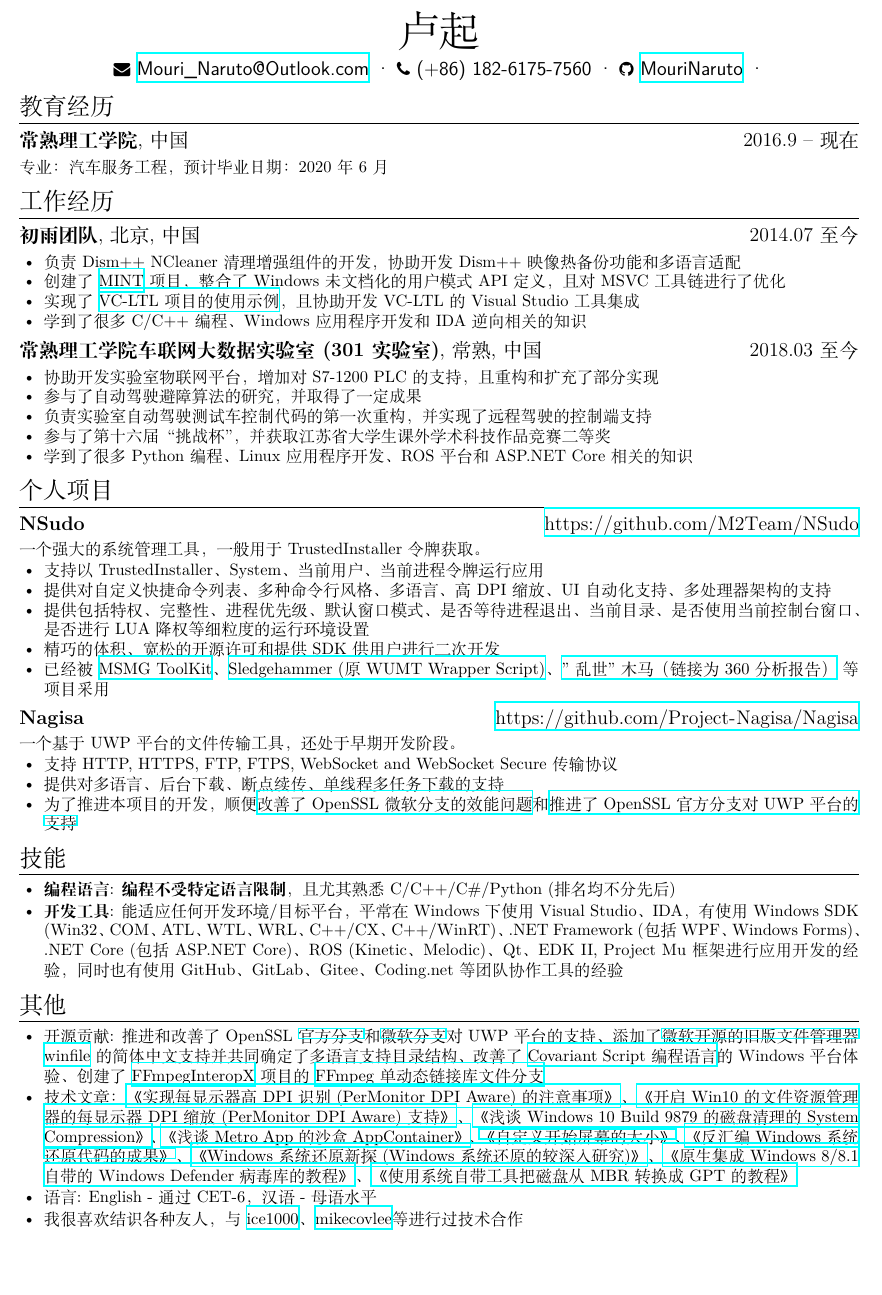
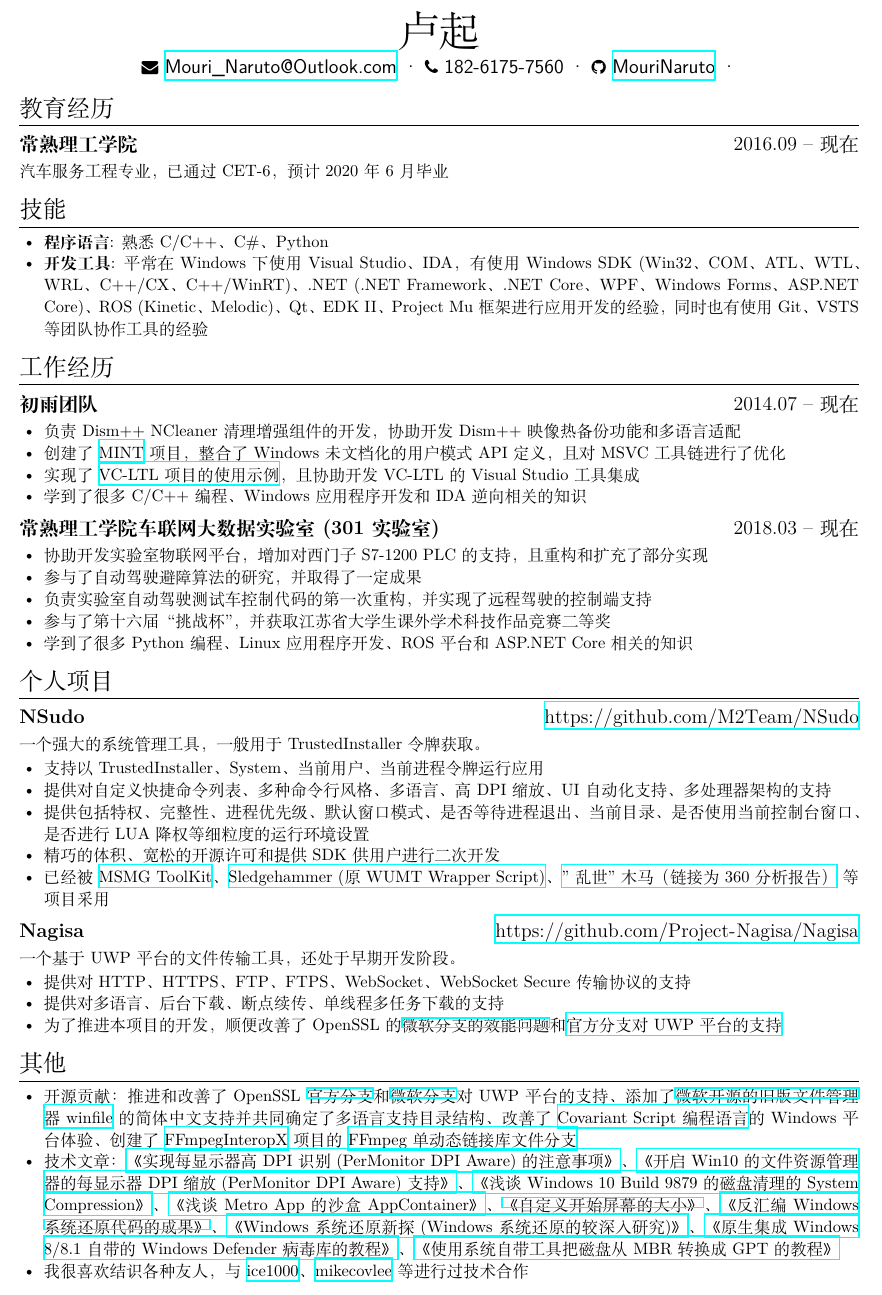
Before and after one commit to xxoolm/Mouri.log, a LaTeX CV (About.log/formal-resume-zh-cn/resume.tex): part of the page, cut so that both start at the same text, the shorter picture padded with empty space. Compiled offline with XeLaTeX.

Commit message:
在鸭子的建议下继续修改简历

```diff
--- a/About.log/formal-resume-zh-cn/resume.tex
+++ b/About.log/formal-resume-zh-cn/resume.tex
@@ -10,6 +10,8 @@
 \usepackage{linespacing_fix} % disable extra space before next section
 \usepackage[fallback]{xeCJK}
 
+\linespread{1.11}
+
 \begin{document}
 \renewcommand\headrulewidth{0pt}
 
@@ -17,18 +19,29 @@
 
 \basicInfo{
   \email{Mouri\_Naruto@Outlook.com} \textperiodcentered\
-  \phone{(+86) 182-6175-7560} \textperiodcentered\
+  \phone{182-6175-7560} \textperiodcentered\
   \github[MouriNaruto]{https://github.com/MouriNaruto} \textperiodcentered\
 }
 
 \section{教育经历}
 
-\datedsubsection{\textbf{常熟理工学院}, 中国}{2016.9 -- 现在}
-  专业：汽车服务工程，预计毕业日期： 2020 年 6 月
+\datedsubsection{\textbf{常熟理工学院}}{2016.09 -- 现在}
+  汽车服务工程专业，已通过 CET-6，预计 2020 年 6 月毕业
+
+\section{技能}
+\begin{itemize}
+
+  \item \textbf{程序语言}:
+    熟悉 C/C++、C\#、Python
+
+  \item \textbf{开发工具}:
+    平常在 Windows 下使用 Visual Studio、IDA，有使用 Windows SDK (Win32、COM、ATL、WTL、WRL、C++/CX、C++/WinRT)、.NET (.NET Framework、.NET Core、WPF、Windows Forms、ASP.NET Core)、ROS (Kinetic、Melodic)、Qt、EDK II、Project Mu 框架进行应用开发的经验，同时也有使用 Git、VSTS 等团队协作工具的经验
+
+\end{itemize}
 
 \section{工作经历}
 
-\datedsubsection{\textbf{初雨团队}, 北京, 中国}{2014.07 至今}
+\datedsubsection{\textbf{初雨团队}}{2014.07 -- 现在}
 \begin{itemize}
   \item 负责 Dism++ NCleaner 清理增强组件的开发，协助开发 Dism++ 映像热备份功能和多语言适配
   \item 创建了 \href{https://github.com/Chuyu-Team/MINT}{MINT} 项目，整合了 Windows 未文档化的用户模式 API 定义，且对 MSVC 工具链进行了优化
@@ -36,9 +49,9 @@
   \item 学到了很多 C/C++ 编程、Windows 应用程序开发和 IDA 逆向相关的知识
 \end{itemize}
 
-\datedsubsection{\textbf{常熟理工学院车联网大数据实验室 (301实验室)}, 常熟, 中国}{2018.03 至今}
+\datedsubsection{\textbf{常熟理工学院车联网大数据实验室 (301实验室)}}{2018.03 -- 现在}
 \begin{itemize}
-  \item 协助开发实验室物联网平台，增加对 S7-1200 PLC 的支持，且重构和扩充了部分实现
+  \item 协助开发实验室物联网平台，增加对西门子 S7-1200 PLC 的支持，且重构和扩充了部分实现
   \item 参与了自动驾驶避障算法的研究，并取得了一定成果
   \item 负责实验室自动驾驶测试车控制代码的第一次重构，并实现了远程驾驶的控制端支持
   \item 参与了第十六届“挑战杯”，并获取江苏省大学生课外学术科技作品竞赛二等奖
@@ -60,33 +73,19 @@
 \datedsubsection{\textbf{Nagisa}}{\url{https://github.com/Project-Nagisa/Nagisa}}
 一个基于 UWP 平台的文件传输工具，还处于早期开发阶段。
 \begin{itemize}
-  \item 支持 HTTP, HTTPS, FTP, FTPS, WebSocket and WebSocket Secure 传输协议
+  \item 提供对 HTTP、HTTPS、FTP、FTPS、WebSocket、WebSocket Secure 传输协议的支持
   \item 提供对多语言、后台下载、断点续传、单线程多任务下载的支持
-  \item 为了推进本项目的开发，顺便\href{https://github.com/microsoft/openssl/pull/61}{改善了 OpenSSL 微软分支的效能问题}和\href{https://github.com/openssl/openssl/blob/42b3f10b5e461496aab1f74d24103d6902ebfcd5/CHANGES#L350}{推进了 OpenSSL 官方分支对 UWP 平台的支持}
-\end{itemize}
-
-\section{技能}
-\begin{itemize}[parsep=0.25ex]
-
-  \item \textbf{编程语言}:
-    \textbf{编程不受特定语言限制}，
-    且尤其熟悉 C/C++/C\#/Python (排名均不分先后)
-
-  \item \textbf{开发工具}:
-    能适应任何开发环境/目标平台，平常在 Windows 下使用 Visual Studio、IDA，有使用 Windows SDK (Win32、COM、ATL、WTL、WRL、C++/CX、C++/WinRT)、.NET Framework (包括 WPF、Windows Forms)、.NET Core (包括 ASP.NET Core)、ROS (Kinetic、Melodic)、Qt、EDK II, Project Mu 框架进行应用开发的经验，同时也有使用 GitHub、GitLab、Gitee、Coding.net 等团队协作工具的经验
-
+  \item 为了推进本项目的开发，顺便改善了 OpenSSL 的\href{https://github.com/microsoft/openssl/pull/61}{微软分支的效能问题}和\href{https://github.com/openssl/openssl/blob/42b3f10b5e461496aab1f74d24103d6902ebfcd5/CHANGES#L350}{官方分支对 UWP 平台的支持}
 \end{itemize}
 
 \section{其他}
-\begin{itemize}[parsep=0.25ex]
+\begin{itemize}
 
-  \item 开源贡献: 推进和改善了 OpenSSL \href{https://github.com/openssl/openssl/pulls?q=is:pr+author:MouriNaruto+}{官方分支}和\href{https://github.com/microsoft/openssl/pulls?q=is:pr+author:MouriNaruto+}{微软分支}对 UWP 平台的支持、添加了\href{https://github.com/microsoft/winfile/pulls?q=is:pr+author:MouriNaruto+}{微软开源的旧版文件管理器 winfile} 的简体中文支持并共同确定了多语言支持目录结构、改善了 \href{https://github.com/covscript/covscript/pulls?q=is:pr+author:MouriNaruto+}{Covariant Script 编程语言}的 Windows 平台体验、创建了 \href{https://github.com/ffmpeginteropx/FFmpegInteropX/pulls?q=is:pr+author:MouriNaruto+}{FFmpegInteropX} 项目的 \href{https://github.com/ffmpeginteropx/FFmpegInteropX/tree/FFmpegUniversal}{FFmpeg 单动态链接库文件分支}
+  \item 开源贡献：推进和改善了 OpenSSL \href{https://github.com/openssl/openssl/pulls?q=is:pr+author:MouriNaruto+}{官方分支}和\href{https://github.com/microsoft/openssl/pulls?q=is:pr+author:MouriNaruto+}{微软分支}对 UWP 平台的支持、添加了\href{https://github.com/microsoft/winfile/pulls?q=is:pr+author:MouriNaruto+}{微软开源的旧版文件管理器 winfile} 的简体中文支持并共同确定了多语言支持目录结构、改善了 \href{https://github.com/covscript/covscript/pulls?q=is:pr+author:MouriNaruto+}{Covariant Script 编程语言}的 Windows 平台体验、创建了 \href{https://github.com/ffmpeginteropx/FFmpegInteropX/pulls?q=is:pr+author:MouriNaruto+}{FFmpegInteropX} 项目的 \href{https://github.com/ffmpeginteropx/FFmpegInteropX/tree/FFmpegUniversal}{FFmpeg 单动态链接库文件分支}
 
   \item 技术文章：\href{https://www.52pojie.cn/thread-512713-1-1.html}{《实现每显示器高 DPI 识别 (Per\-Monitor DPI Aware) 的注意事项》}、\href{https://www.52pojie.cn/thread-506556-1-1.html}{《开启 Win10 的文件资源管理器的每显示器 DPI 缩放 (Per\-Monitor DPI Aware) 支持》}、\href{http://bbs.pcbeta.com/viewthread-1567726-1-1.html}{《浅谈 Windows 10 Build 9879 的磁盘清理的 System Compression》}、\href{http://bbs.pcbeta.com/viewthread-1611980-1-1.html}{《浅谈 Metro App 的沙盒 AppContainer》}、\href{http://bbs.pcbeta.com/viewthread-1524688-1-1.html}{《自定义开始屏幕的大小》}、\href{http://bbs.pcbeta.com/viewthread-1535789-1-1.html}{《反汇编 Windows 系统还原代码的成果》}、\href{http://bbs.pcbeta.com/viewthread-1507617-1-1.html}{《Windows 系统还原新探 (Windows 系统还原的较深入研究)》}、\href{http://bbs.pcbeta.com/viewthread-1519551-1-1.html}{《原生集成 Windows 8/8.1 自带的 Windows Defender 病毒库的教程》}、\href{http://bbs.pcbeta.com/viewthread-1488892-1-1.html}{《使用系统自带工具把磁盘从MBR转换成 GPT 的教程》}
 
-  \item 语言: English - 通过 CET-6，汉语 - 母语水平
-
-  \item 我很喜欢结识各种友人，与 \href{https://github.com/ice1000/}{ice1000}、\href{https://github.com/mikecovlee}{mikecovlee}等进行过技术合作
+  \item 我很喜欢结识各种友人，与 \href{https://github.com/ice1000/}{ice1000}、\href{https://github.com/mikecovlee}{mikecovlee} 等进行过技术合作
 
 \end{itemize}
 
```
Also changed, not shown: About.log/formal-resume-zh-cn/resume.pdf, 1 other file.
